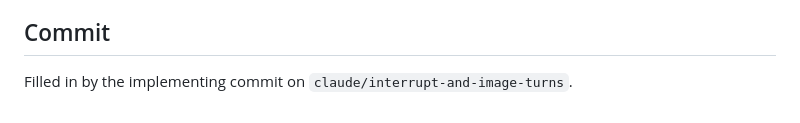
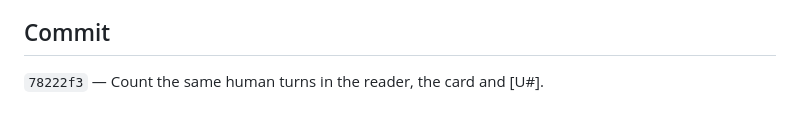
Before and after one commit to chyang-ken/session-logbook, a Markdown page: docs/decisions/2026-09-20-claude-human-turn-rule.md, the part around the change. Drawn GitHub-style.

Commit message:
docs: record the implementing commit in the human-turn decision
Co-Authored-By: Claude Fable 5.1 <noreply@anthropic.com>

```diff
--- a/docs/decisions/2026-09-20-claude-human-turn-rule.md
+++ b/docs/decisions/2026-09-20-claude-human-turn-rule.md
@@ -148,4 +148,4 @@ new component.
 
 ## Commit
 
-Filled in by the implementing commit on `claude/interrupt-and-image-turns`.
+`78222f3` — Count the same human turns in the reader, the card and [U#].
```
